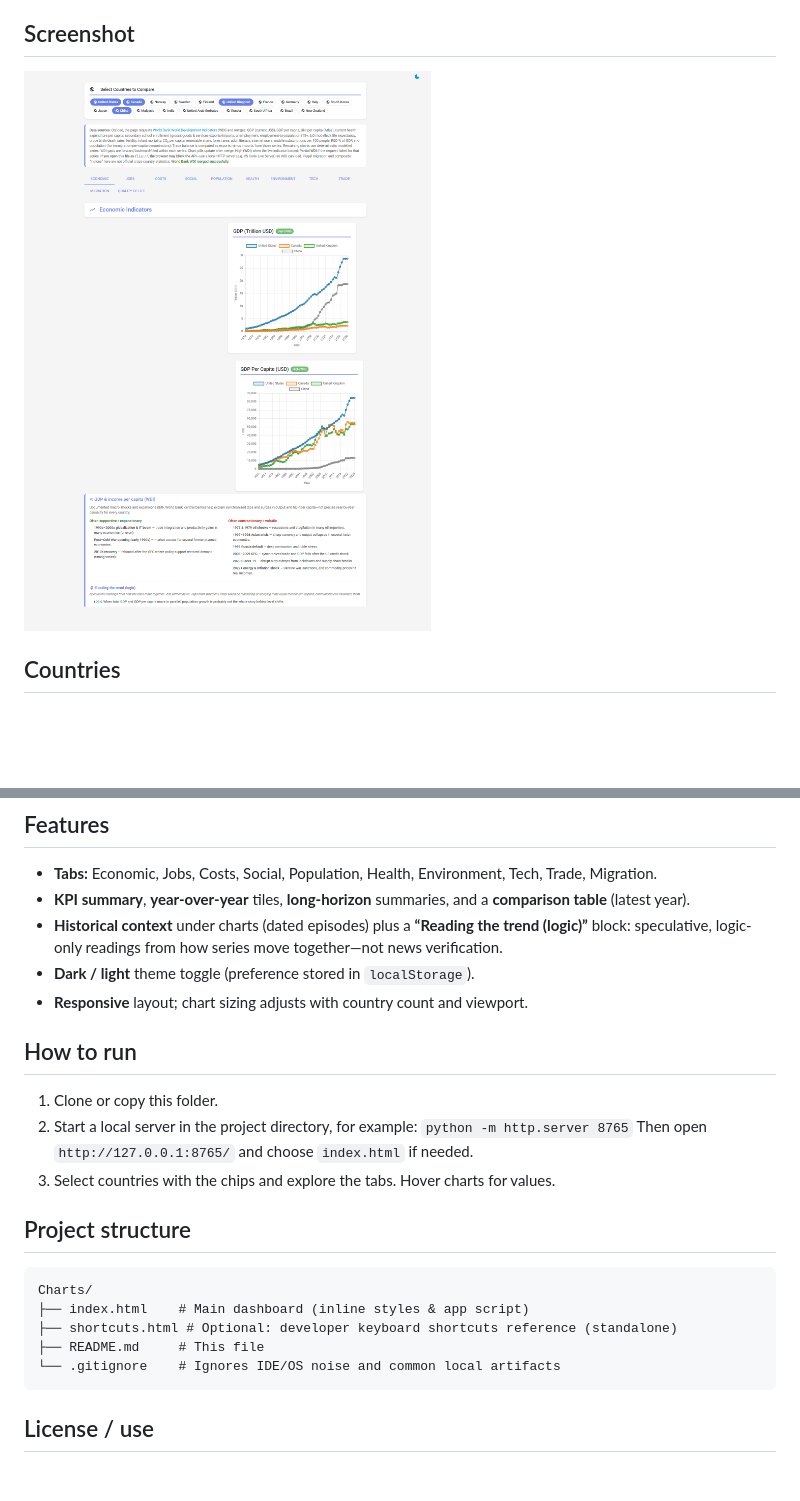
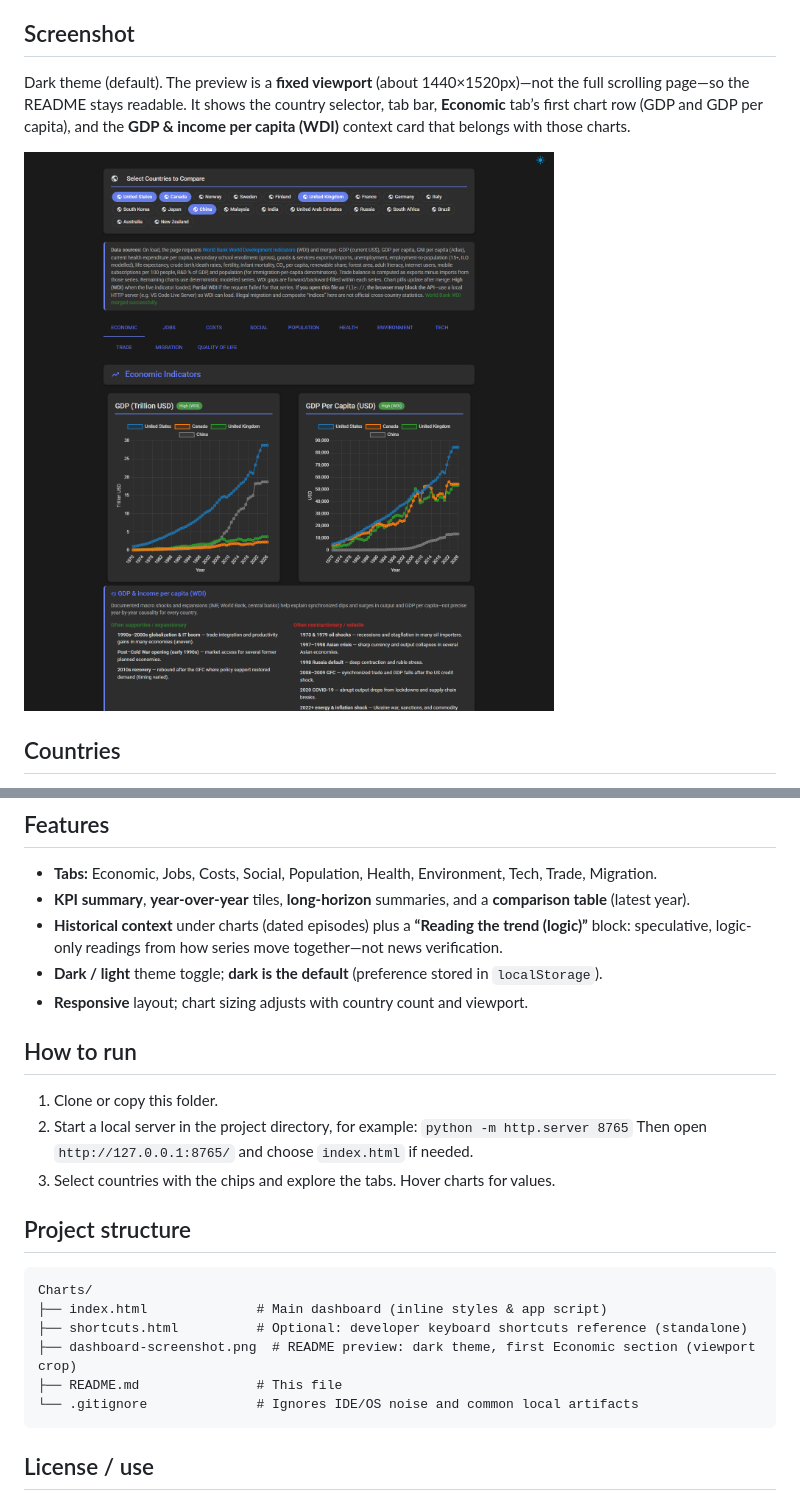
Before and after one commit to bazoukajo/charts, a Markdown page: README.md, 2 parts joined by grey strips. GitHub-like rendering; pictures changed too: dashboard-screenshot.png (added), docs/dashboard-screenshot-2026-04-10.png (deleted); blank space fills up the shorter version.

````diff
--- a/README.md
+++ b/README.md
@@ -4,7 +4,9 @@ An interactive HTML dashboard comparing economic, social, demographic, health, e
 
 ## Screenshot
 
-![Dashboard screenshot](docs/dashboard-screenshot-2026-04-10.png)
+Dark theme (default). The preview is a **fixed viewport** (about 1440×1520px)—not the full scrolling page—so the README stays readable. It shows the country selector, tab bar, **Economic** tab’s first chart row (GDP and GDP per capita), and the **GDP & income per capita (WDI)** context card that belongs with those charts.
+
+![Dashboard screenshot](dashboard-screenshot.png)
 
 ## Countries
 
@@ -23,7 +25,7 @@ Default selection is typically **United States, Canada, United Kingdom, China**
 - **Tabs:** Economic, Jobs, Costs, Social, Population, Health, Environment, Tech, Trade, Migration.
 - **KPI summary**, **year-over-year** tiles, **long-horizon** summaries, and a **comparison table** (latest year).
 - **Historical context** under charts (dated episodes) plus a **“Reading the trend (logic)”** block: speculative, logic-only readings from how series move together—not news verification.
-- **Dark / light** theme toggle (preference stored in `localStorage`).
+- **Dark / light** theme toggle; **dark is the default** (preference stored in `localStorage`).
 - **Responsive** layout; chart sizing adjusts with country count and viewport.
 
 ## How to run
@@ -38,10 +40,11 @@ Default selection is typically **United States, Canada, United Kingdom, China**
 
 ```
 Charts/
-├── index.html    # Main dashboard (inline styles & app script)
-├── shortcuts.html # Optional: developer keyboard shortcuts reference (standalone)
-├── README.md     # This file
-└── .gitignore    # Ignores IDE/OS noise and common local artifacts
+├── index.html              # Main dashboard (inline styles & app script)
+├── shortcuts.html          # Optional: developer keyboard shortcuts reference (standalone)
+├── dashboard-screenshot.png  # README preview: dark theme, first Economic section (viewport crop)
+├── README.md               # This file
+└── .gitignore              # Ignores IDE/OS noise and common local artifacts
 ```
 
 ## License / use
````
Also changed, not shown: docs/dashboard-preview.png (deleted), docs/dashboard-screenshot.png (deleted), 2 other files.
